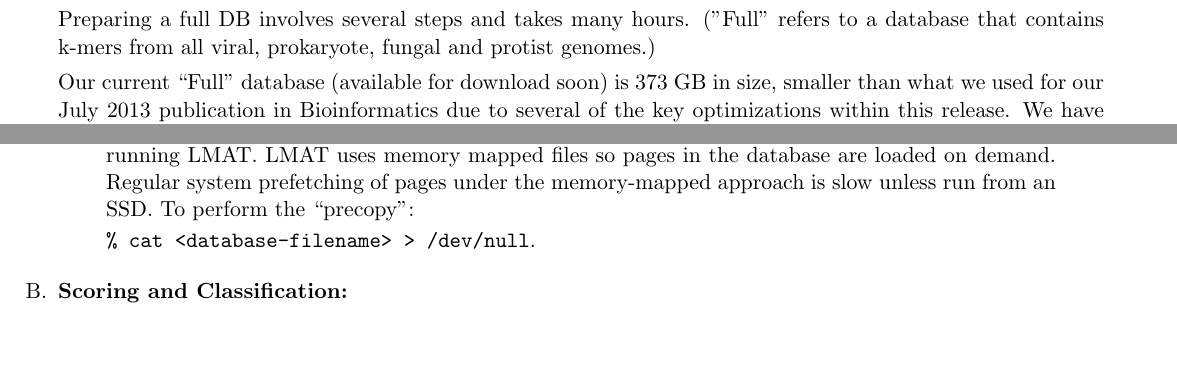
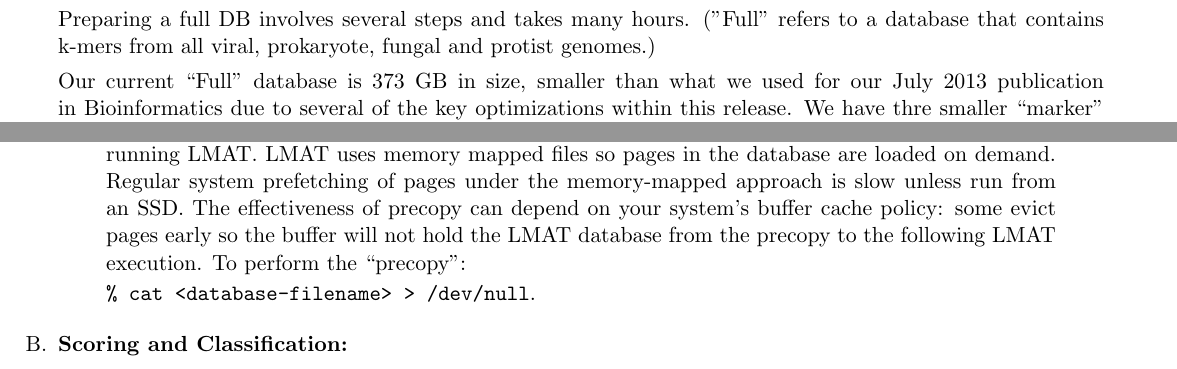
Before and after one commit to sashakames/lmat-dev, a LaTeX document (lmat-doc.tex): two parts of pages 3 and 4 of 13, joined at a grey line, cut so that both start at the same text. Compiled offline with pdfLaTeX.

Commit message:
mention full db download, minor read_label fix.

```diff
--- a/lmat-doc.tex
+++ b/lmat-doc.tex
@@ -108,7 +118,9 @@ Our approach is divided into two steps:
      ("Full" refers to a database that contains k-mers from
      all viral, prokaryote, fungal and protist genomes.)
 
-     Our current ``Full'' database (available for download soon) is
-     373 GB in size, smaller than what we used for our July 2013
-     publication in Bioinformatics due to several of the key
-     optimizations within this release.  We have thre smaller
+     Our current ``Full'' database is 373 GB in size, smaller than
+     what we used for our July 2013 publication in Bioinformatics due
+     to several of the key optimizations within this release.  We have
+     thre smaller ``marker'' database available for ftp download.  See
+     the \nameref{sec:downloads} Section for more information about
+     the various LMAT databases availble for download.
@@ -198,7 +206,10 @@ Our databases are available for download from the ftp site:
   buffer cache (from network attached or local HDD storage) prior to
   running LMAT.  LMAT uses memory mapped files so pages in the
   database are loaded on demand.  Regular system prefetching of pages
-  under the memory-mapped approach is slow unless run from an SSD.  To
+  under the memory-mapped approach is slow unless run from an SSD.
+  The effectiveness of precopy can depend on your system's buffer
+  cache policy: some evict pages early so the buffer will not hold the
+  LMAT database from the precopy to the following LMAT execution.  To
   perform the ``precopy'':
 
  \texttt{\% cat <database-filename> > /dev/null}.
```
Also changed, not shown: lmat-doc.tex (20 more changed lines).
